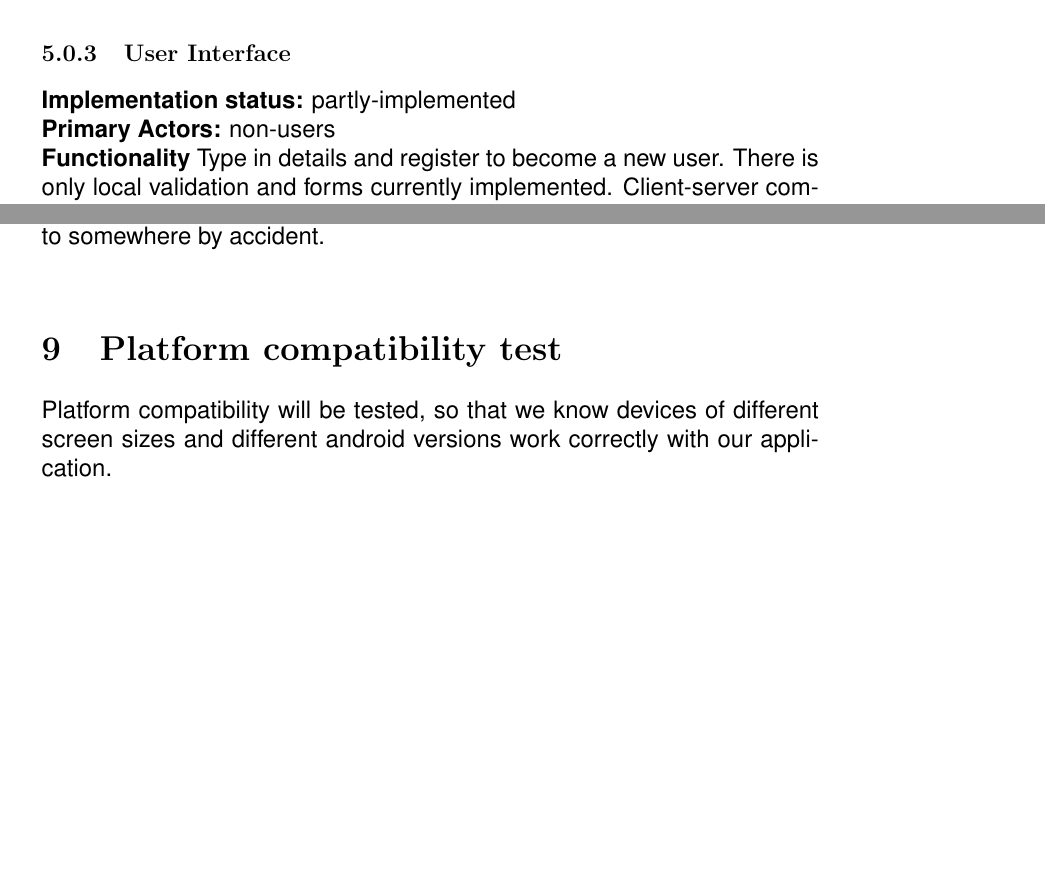
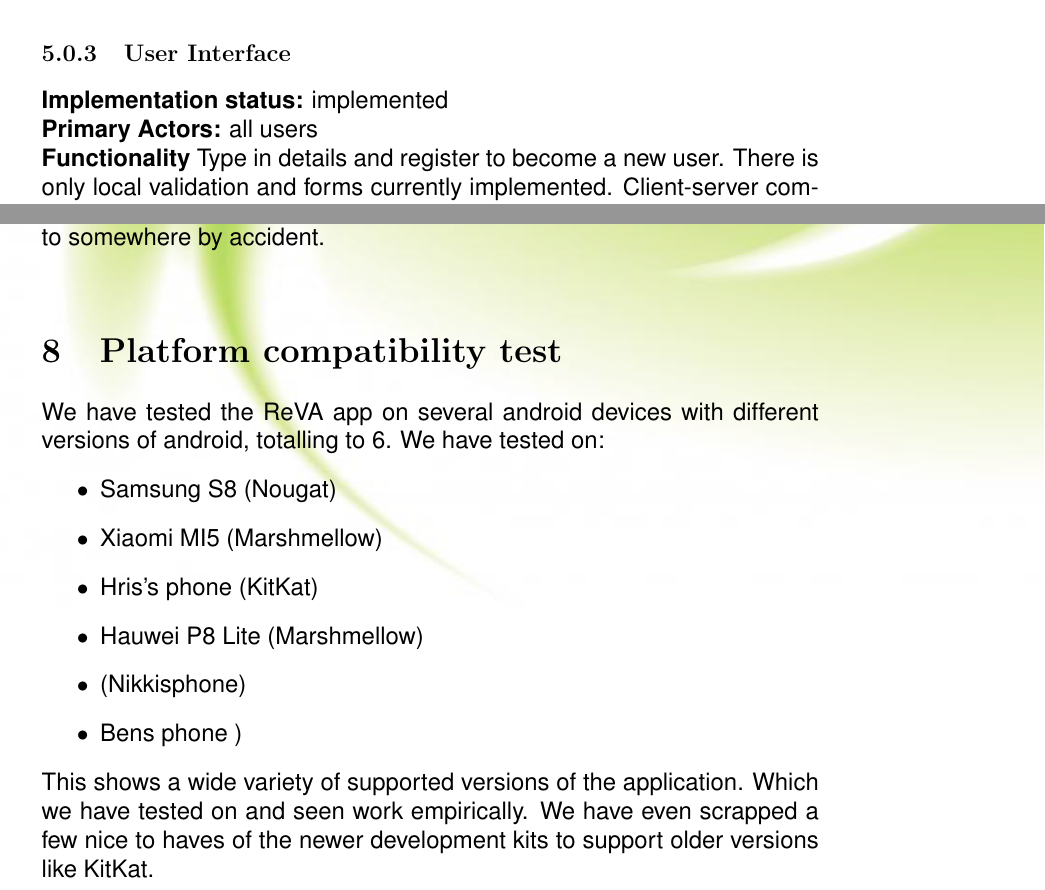
Before and after one commit to NikkiConstancon/Loop, a LaTeX document (Documentation/Testing/testing.tex): two parts of pages 9 and 20 of 20, joined at a grey line, cut so that both start at the same text, the shorter picture padded with empty space. Compiled offline with pdfLaTeX.

Commit message:
Added list for supported phones in compatibility test, note: not all phone models and versions are there yet

```diff
--- a/Documentation/Testing/testing.tex
+++ b/Documentation/Testing/testing.tex
@@ -208,8 +208,8 @@
 %!!!!!!!!!!!!!!!!!!!!!!!!!!!!!!!!!!!!!!!!!!!!!!!!BREAK!!!!!!!!!!!!!!!!!!!!!!!!!!!!!!!!!!!!!!!!!!!!!!!
 
 	\subsubsection{User Interface}
-	\textbf{Implementation status:} partly-implemented \\
-	\textbf{Primary Actors:} non-users \\
+	\textbf{Implementation status:} implemented \\
+	\textbf{Primary Actors:} all users \\
 	\textbf{Functionality} Type in details and register to become a new user. There is only local validation and forms currently implemented. Client-server communication for registration and user management is not yet implemented.
 	\subsubsection{Description of current tests}
 	There are unit tests for each input that test the validation of those inputs. So there are tests for email, passwords, usernames etc. All to make sure that the validation is correct. \\
@@ -345,7 +339,16 @@ Overall the feedback was positive with an overall score of 80.09 for the PSSUQ.
 \\
 
 	\section{Platform compatibility test}
-	Platform compatibility will be tested, so that we know devices of different screen sizes and different android versions work correctly with our application.
+	We have tested the ReVA app on several android devices with different versions of android, totalling to 6. We have tested on:
+	\begin{itemize}
+		\item Samsung S8 (Nougat)
+		\item Xiaomi MI5 (Marshmellow)
+		\item Hris's phone (KitKat)
+		\item Hauwei P8 Lite (Marshmellow)
+		\item (Nikkisphone)
+		\item Bens phone )
+	\end{itemize}
+	This shows a wide variety of supported versions of the application. Which we have tested on and seen work empirically. We have even scrapped a few nice to haves of the newer development kits to support older versions like KitKat.
 
 
 \end{document}
```
Also changed, not shown: Documentation/Testing/testing.tex (8 more changed lines).
